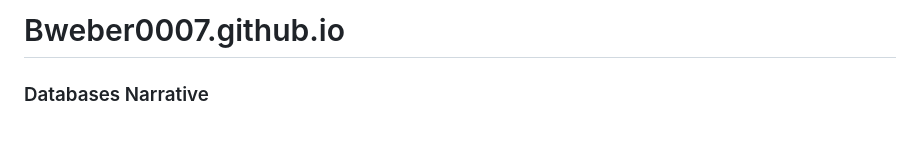
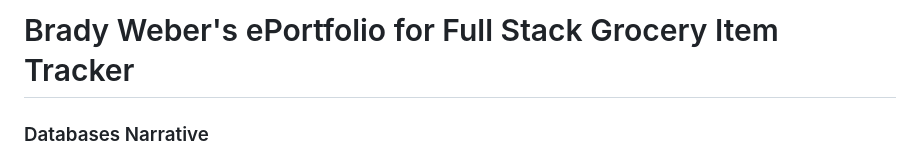
Before and after one commit to Bweber0007/Bweber0007.github.io, a Markdown page: README.md, the part around the change. Drawn GitHub-style; blank space fills up the shorter version.

```diff
--- a/README.md
+++ b/README.md
@@ -1,4 +1,4 @@
-# Bweber0007.github.io
+# Brady Weber's ePortfolio for Full Stack Grocery Item Tracker
 
 ### Databases Narrative
 
```
